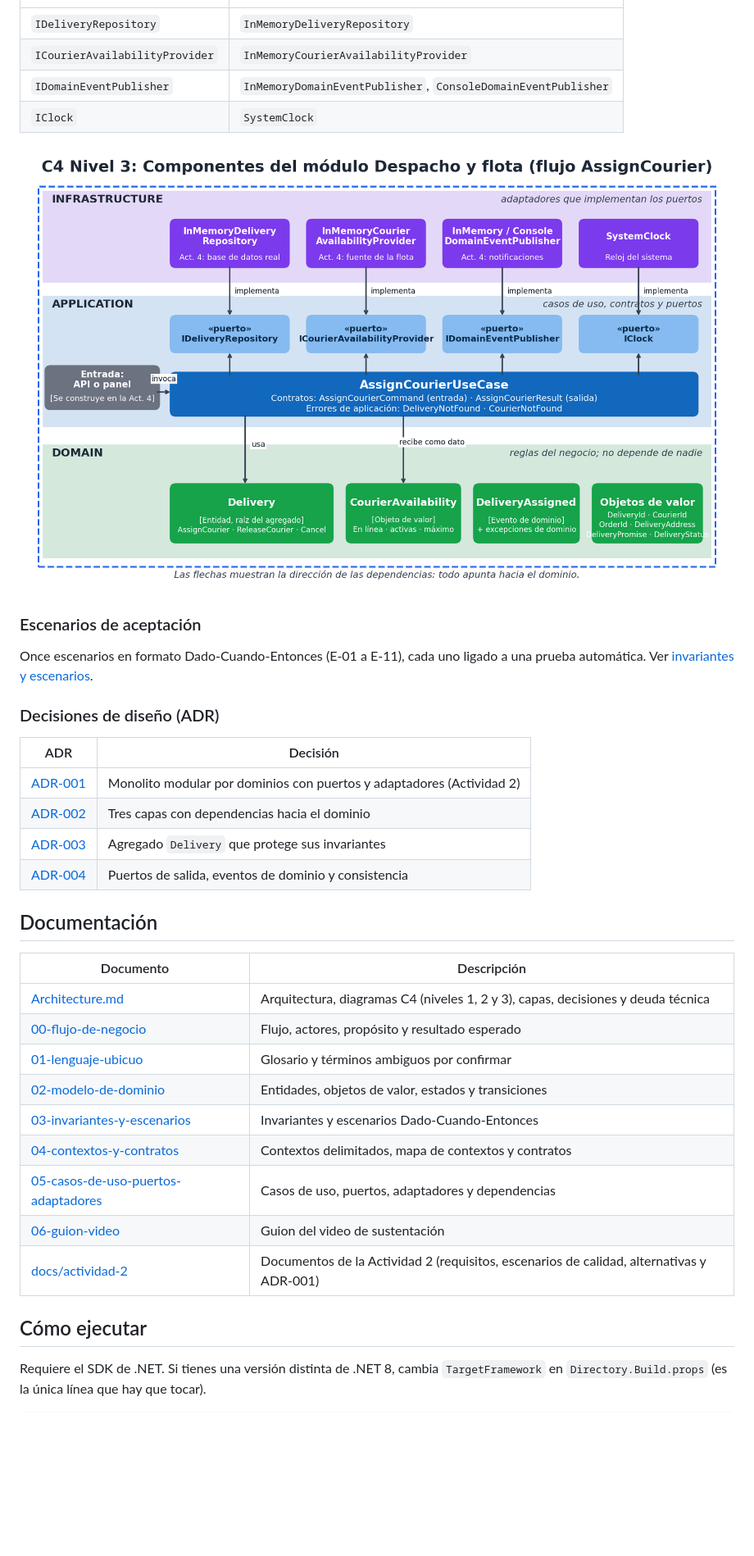
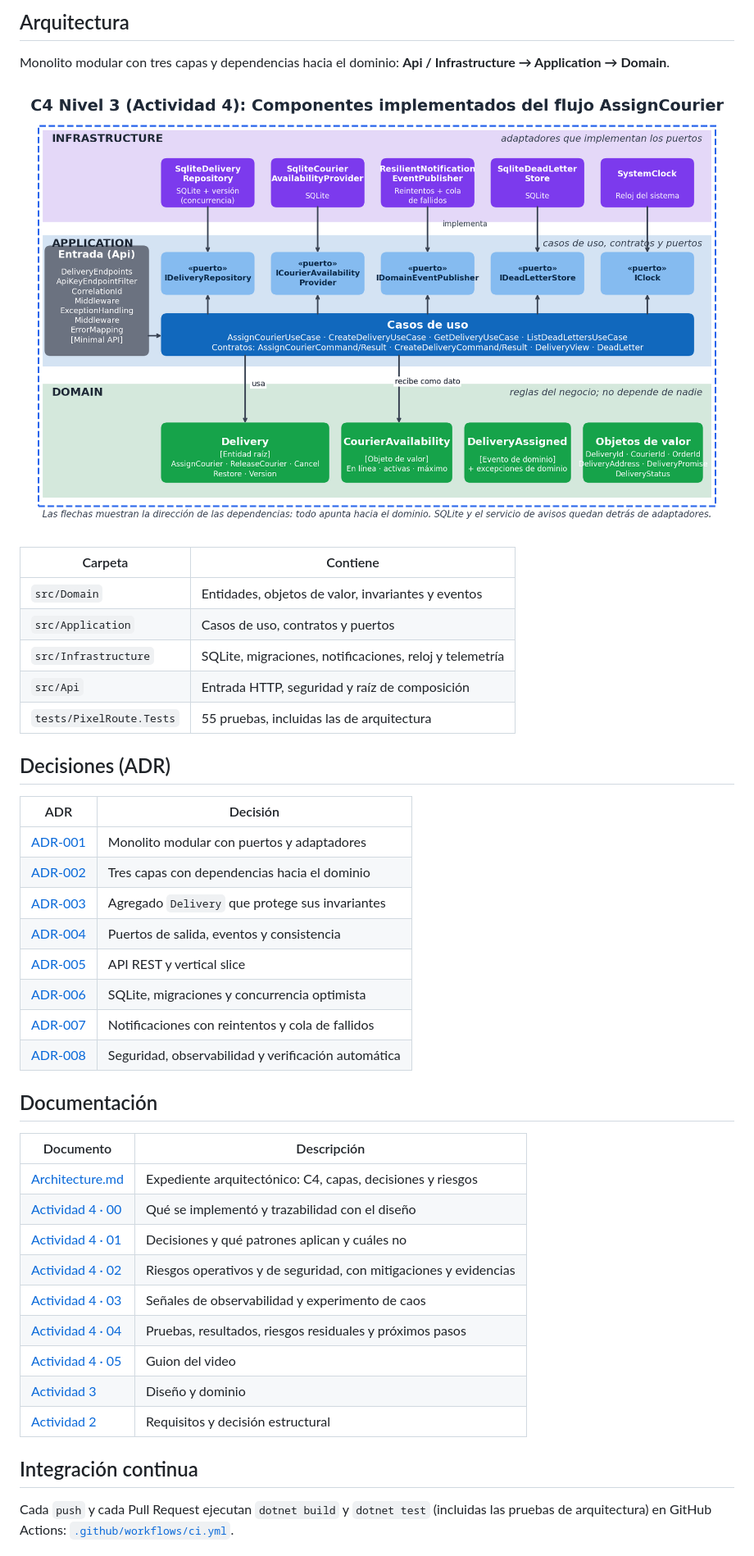
Before and after one commit to Theandres18/pixelroute-actividad-3, a Markdown page: README.md, the part around one of its changes. Shown at 82% size. Rendered like a GitHub page; pictures changed too: docs/actividad-4/c4-nivel3-componentes-a4.png (added); blank space fills up the shorter version.

Commit message:
docs: actualiza Architecture.md, diagramas C4 y README

```diff
--- a/README.md
+++ b/README.md
@@ -30,35 +64,41 @@ Las dependencias apuntan hacia el dominio: **Infrastructure → Application →
+## Arquitectura
+Monolito modular con tres capas y dependencias hacia el dominio: **Api / Infrastructure → Application → Domain**.
+
+![C4 nivel 3](docs/actividad-4/c4-nivel3-componentes-a4.png)
+
+| Carpeta | Contiene |
 |---|---|
-| `IDeliveryRepository` | `InMemoryDeliveryRepository` |
-| `ICourierAvailabilityProvider` | `InMemoryCourierAvailabilityProvider` |
-| `IDomainEventPublisher` | `InMemoryDomainEventPublisher`, `ConsoleDomainEventPublisher` |
-| `IClock` | `SystemClock` |
+| `src/Domain` | Entidades, objetos de valor, invariantes y eventos |
+| `src/Application` | Casos de uso, contratos y puertos |
+| `src/Infrastructure` | SQLite, migraciones, notificaciones, reloj y telemetría |
+| `src/Api` | Entrada HTTP, seguridad y raíz de composición |
+| `tests/PixelRoute.Tests` | 55 pruebas, incluidas las de arquitectura |
 
-![C4 nivel 3: componentes](docs/actividad-3/c4-nivel3-componentes.png)
-
-### Escenarios de aceptación
-Once escenarios en formato Dado-Cuando-Entonces (E-01 a E-11), cada uno ligado a una prueba automática. Ver [invariantes y escenarios](docs/actividad-3/03-invariantes-y-escenarios.md).
-
-### Decisiones de diseño (ADR)
+## Decisiones (ADR)
 | ADR | Decisión |
 |---|---|
-| [ADR-001](docs/actividad-2/06-adr-001-monolito-modular.md) | Monolito modular por dominios con puertos y adaptadores (Actividad 2) |
+| [ADR-001](docs/actividad-2/06-adr-001-monolito-modular.md) | Monolito modular con puertos y adaptadores |
 | [ADR-002](docs/actividad-3/adr/ADR-002-tres-capas-y-direccion-de-dependencias.md) | Tres capas con dependencias hacia el dominio |
 | [ADR-003](docs/actividad-3/adr/ADR-003-agregado-delivery-e-invariantes.md) | Agregado `Delivery` que protege sus invariantes |
-| [ADR-004](docs/actividad-3/adr/ADR-004-puertos-eventos-y-consistencia.md) | Puertos de salida, eventos de dominio y consistencia |
+| [ADR-004](docs/actividad-3/adr/ADR-004-puertos-eventos-y-consistencia.md) | Puertos de salida, eventos y consistencia |
+| [ADR-005](docs/actividad-4/adr/ADR-005-api-rest-y-vertical-slice.md) | API REST y vertical slice |
+| [ADR-006](docs/actividad-4/adr/ADR-006-persistencia-migraciones-y-concurrencia.md) | SQLite, migraciones y concurrencia optimista |
+| [ADR-007](docs/actividad-4/adr/ADR-007-notificaciones-resilientes-y-cola-de-fallidos.md) | Notificaciones con reintentos y cola de fallidos |
+| [ADR-008](docs/actividad-4/adr/ADR-008-seguridad-observabilidad-y-verificacion.md) | Seguridad, observabilidad y verificación automática |
 
 ## Documentación
 | Documento | Descripción |
 |---|---|
-| [Architecture.md](Architecture.md) | Arquitectura, diagramas C4 (niveles 1, 2 y 3), capas, decisiones y deuda técnica |
-| [00-flujo-de-negocio](docs/actividad-3/00-flujo-de-negocio.md) | Flujo, actores, propósito y resultado esperado |
-| [01-lenguaje-ubicuo](docs/actividad-3/01-lenguaje-ubicuo.md) | Glosario y términos ambiguos por confirmar |
-| [02-modelo-de-dominio](docs/actividad-3/02-modelo-de-dominio.md) | Entidades, objetos de valor, estados y transiciones |
-| [03-invariantes-y-escenarios](docs/actividad-3/03-invariantes-y-escenarios.md) | Invariantes y escenarios Dado-Cuando-Entonces |
-| [04-contextos-y-contratos](docs/actividad-3/04-contextos-y-contratos.md) | Contextos delimitados, mapa de contextos y contratos |
-| [05-casos-de-uso-puertos-adaptadores](docs/actividad-3/05-casos-de-uso-puertos-adaptadores.md) | Casos de uso, puertos, adaptadores y dependencias |
-| [06-guion-video](docs/actividad-3/06-guion-video.md) | Guion del video de sustentación |
-| [docs/actividad-2](docs/actividad-2/) | Documentos de la Actividad 2 (requisitos, escenarios de calidad, alternativas y ADR-001) |
+| [Architecture.md](Architecture.md) | Expediente arquitectónico: C4, capas, decisiones y riesgos |
+| [Actividad 4 · 00](docs/actividad-4/00-plan-y-trazabilidad.md) | Qué se implementó y trazabilidad con el diseño |
+| [Actividad 4 · 01](docs/actividad-4/01-decisiones-de-implementacion.md) | Decisiones y qué patrones aplican y cuáles no |
+| [Actividad 4 · 02](docs/actividad-4/02-riesgos-seguridad-y-operacion.md) | Riesgos operativos y de seguridad, con mitigaciones y evidencias |
+| [Actividad 4 · 03](docs/actividad-4/03-observabilidad.md) | Señales de observabilidad y experimento de caos |
+| [Actividad 4 · 04](docs/actividad-4/04-pruebas-y-resultados.md) | Pruebas, resultados, riesgos residuales y próximos pasos |
+| [Actividad 4 · 05](docs/actividad-4/05-guion-video.md) | Guion del video |
+| [Actividad 3](docs/actividad-3/) | Diseño y dominio |
+| [Actividad 2](docs/actividad-2/) | Requisitos y decisión estructural |
 
-## Cómo ejecutar
-Requiere el SDK de .NET. Si tienes una versión distinta de .NET 8, cambia `TargetFramework` en `Directory.Build.props` (es la única línea que hay que tocar).
+## Integración continua
+Cada `push` y cada Pull Request ejecutan `dotnet build` y `dotnet test` (incluidas las pruebas de arquitectura) en GitHub Actions: [`.github/workflows/ci.yml`](.github/workflows/ci.yml).
 
```
Also changed, not shown: other parts of README.md (+54 -42 lines), Architecture.md (+74 -51 lines), docs/actividad-4/c4-nivel2-contenedores-a4.png (added).
